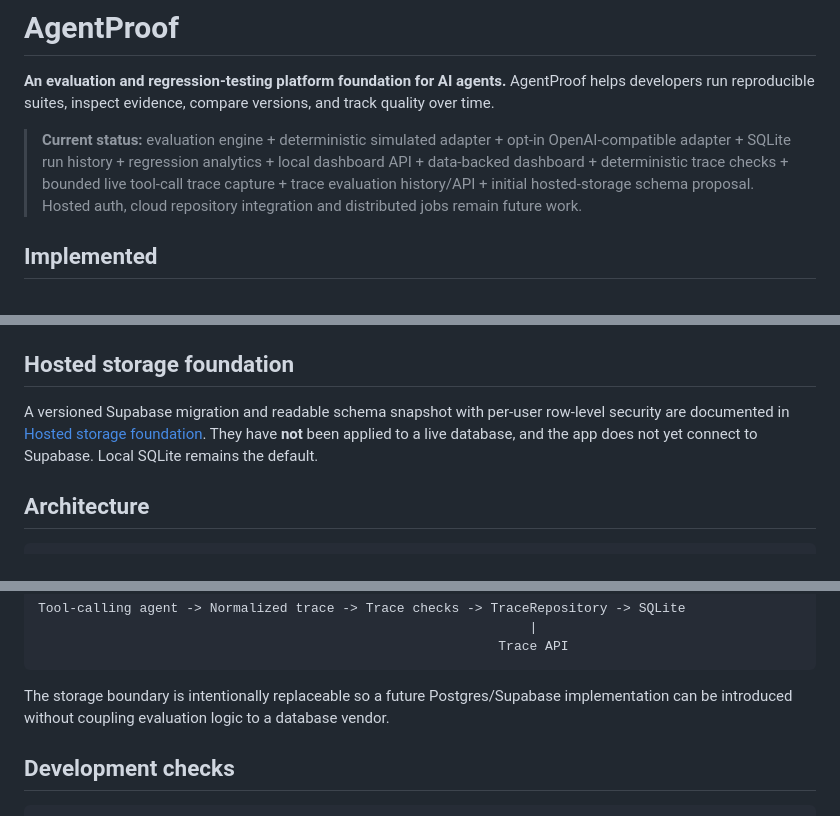
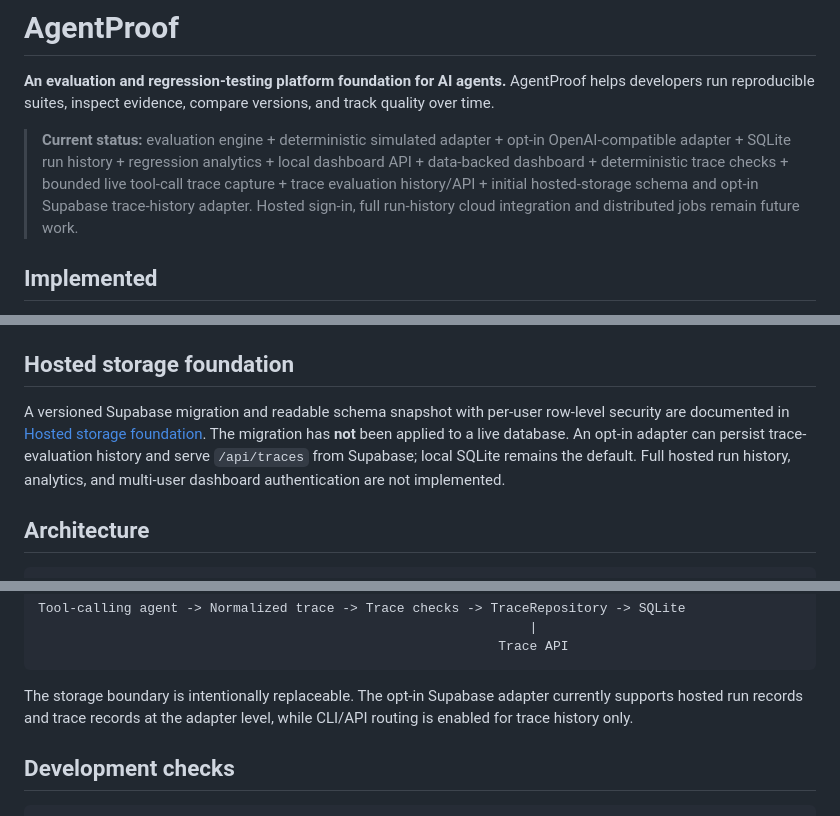
Before and after one commit to Josephy1714/AgentProof-Tester, a Markdown page: README.md, 3 parts joined by grey strips. GitHub-like rendering.

Commit message:
Update hosted storage status and usage notes

````diff
--- a/README.md
+++ b/README.md
@@ -2,7 +2,7 @@
 
 **An evaluation and regression-testing platform foundation for AI agents.** AgentProof helps developers run reproducible suites, inspect evidence, compare versions, and track quality over time.
 
-> **Current status:** evaluation engine + deterministic simulated adapter + opt-in OpenAI-compatible adapter + SQLite run history + regression analytics + local dashboard API + data-backed dashboard + deterministic trace checks + bounded live tool-call trace capture + trace evaluation history/API + initial hosted-storage schema proposal. Hosted auth, cloud repository integration and distributed jobs remain future work.
+> **Current status:** evaluation engine + deterministic simulated adapter + opt-in OpenAI-compatible adapter + SQLite run history + regression analytics + local dashboard API + data-backed dashboard + deterministic trace checks + bounded live tool-call trace capture + trace evaluation history/API + initial hosted-storage schema and opt-in Supabase trace-history adapter. Hosted sign-in, full run-history cloud integration and distributed jobs remain future work.
 
 ## Implemented
 
@@ -151,7 +151,7 @@ The existing dashboard includes KPI cards, score trends, test-health visualizati
 
 ## Hosted storage foundation
 
-A versioned Supabase migration and readable schema snapshot with per-user row-level security are documented in [Hosted storage foundation](docs/cloud-storage.md). They have **not** been applied to a live database, and the app does not yet connect to Supabase. Local SQLite remains the default.
+A versioned Supabase migration and readable schema snapshot with per-user row-level security are documented in [Hosted storage foundation](docs/cloud-storage.md). The migration has **not** been applied to a live database. An opt-in adapter can persist trace-evaluation history and serve `/api/traces` from Supabase; local SQLite remains the default. Full hosted run history, analytics, and multi-user dashboard authentication are not implemented.
 
 ## Architecture
 
@@ -170,7 +170,7 @@ Tool-calling agent -> Normalized trace -> Trace checks -> TraceRepository -> SQL
                                                            Trace API
 ```
 
-The storage boundary is intentionally replaceable so a future Postgres/Supabase implementation can be introduced without coupling evaluation logic to a database vendor.
+The storage boundary is intentionally replaceable. The opt-in Supabase adapter currently supports hosted run records and trace records at the adapter level, while CLI/API routing is enabled for trace history only.
 
 ## Development checks
 
````
